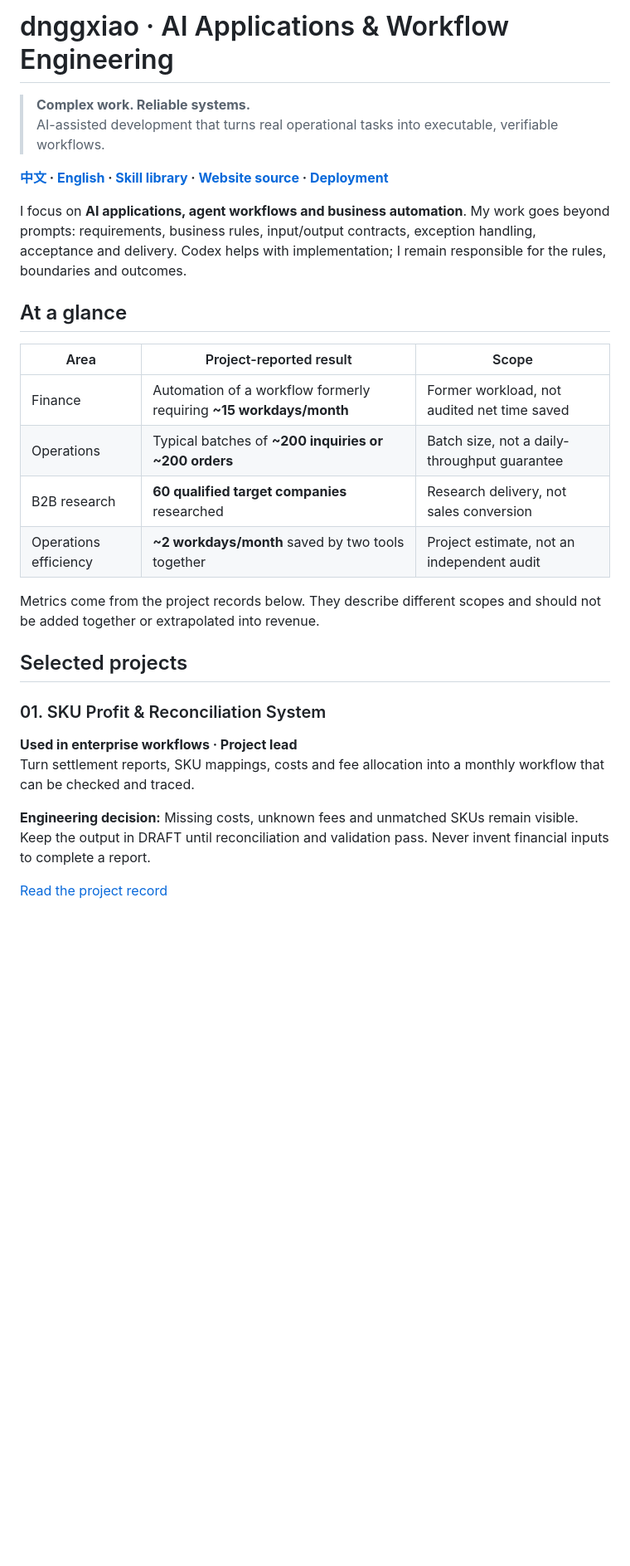
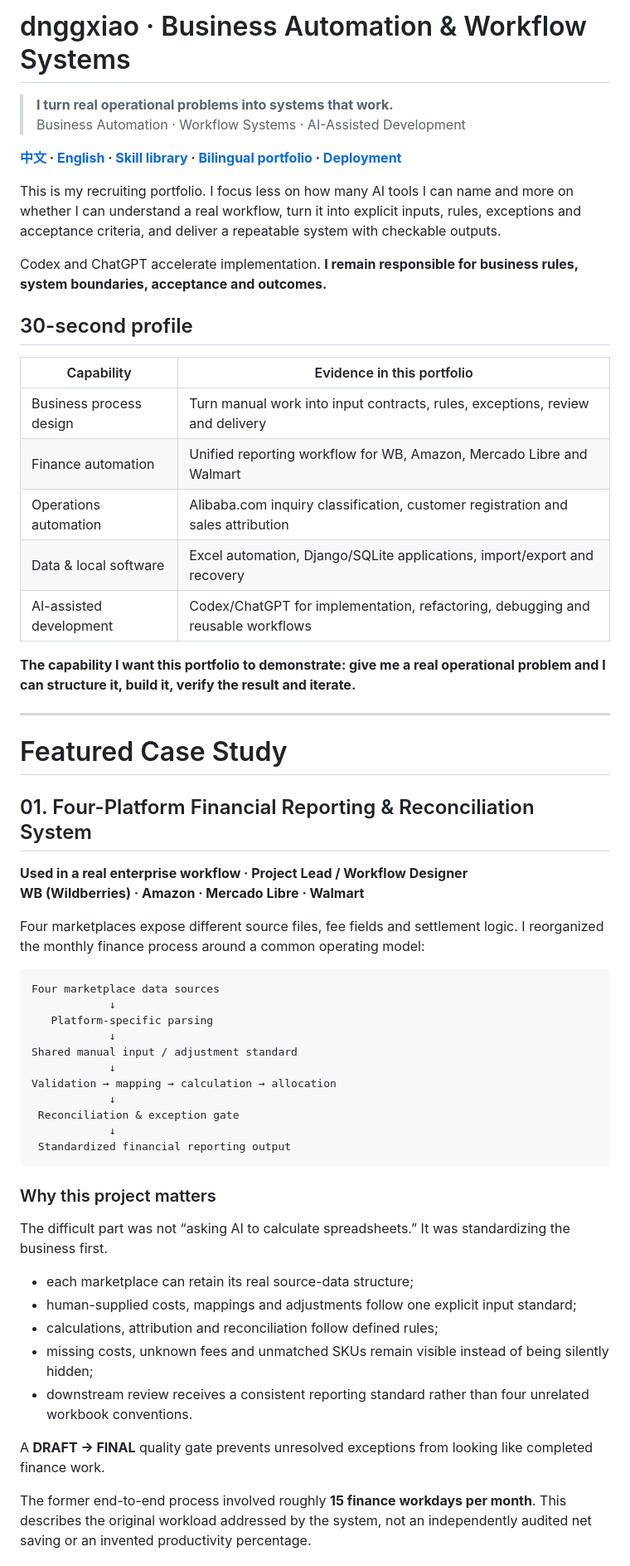
Before and after one commit to dnggxiao/ai-agent-portfolio, a Markdown page: README.en.md, the part around one of its changes. Shown at 83% size. GitHub-like rendering; blank space fills up the shorter version.

````diff
--- a/README.en.md
+++ b/README.en.md
@@ -1,30 +1,62 @@
-# dnggxiao · AI Applications & Workflow Engineering
+# dnggxiao · Business Automation & Workflow Systems
 
-> **Complex work. Reliable systems.**
-> AI-assisted development that turns real operational tasks into executable, verifiable workflows.
+> **I turn real operational problems into systems that work.**
+> Business Automation · Workflow Systems · AI-Assisted Development
 
-**[中文](README.md) · [English](README.en.md) · [Skill library](skills/README.en.md) · [Website source](docs/) · [Deployment](DEPLOYMENT.md)**
+**[中文](README.md) · [English](README.en.md) · [Skill library](skills/README.en.md) · [Bilingual portfolio](docs/) · [Deployment](DEPLOYMENT.md)**
 
-I focus on **AI applications, agent workflows and business automation**. My work goes beyond prompts: requirements, business rules, input/output contracts, exception handling, acceptance and delivery. Codex helps with implementation; I remain responsible for the rules, boundaries and outcomes.
+This is my recruiting portfolio. I focus less on how many AI tools I can name and more on whether I can understand a real workflow, turn it into explicit inputs, rules, exceptions and acceptance criteria, and deliver a repeatable system with checkable outputs.
 
-## At a glance
+Codex and ChatGPT accelerate implementation. **I remain responsible for business rules, system boundaries, acceptance and outcomes.**
 
-| Area | Project-reported result | Scope |
-| --- | --- | --- |
-| Finance | Automation of a workflow formerly requiring **~15 workdays/month** | Former workload, not audited net time saved |
-| Operations | Typical batches of **~200 inquiries or ~200 orders** | Batch size, not a daily-throughput guarantee |
-| B2B research | **60 qualified target companies** researched | Research delivery, not sales conversion |
-| Operations efficiency | **~2 workdays/month** saved by two tools together | Project estimate, not an independent audit |
+## 30-second profile
 
-Metrics come from the project records below. They describe different scopes and should not be added together or extrapolated into revenue.
+| Capability | Evidence in this portfolio |
+| --- | --- |
+| Business process design | Turn manual work into input contracts, rules, exceptions, review and delivery |
+| Finance automation | Unified reporting workflow for WB, Amazon, Mercado Libre and Walmart |
+| Operations automation | Alibaba.com inquiry classification, customer registration and sales attribution |
+| Data & local software | Excel automation, Django/SQLite applications, import/export and recovery |
+| AI-assisted development | Codex/ChatGPT for implementation, refactoring, debugging and reusable workflows |
 
-## Selected projects
+**The capability I want this portfolio to demonstrate: give me a real operational problem and I can structure it, build it, verify the result and iterate.**
 
-### 01. SKU Profit & Reconciliation System
+---
 
-**Used in enterprise workflows · Project lead**
-Turn settlement reports, SKU mappings, costs and fee allocation into a monthly workflow that can be checked and traced.
+# Featured Case Study
 
-**Engineering decision:** Missing costs, unknown fees and unmatched SKUs remain visible. Keep the output in DRAFT until reconciliation and validation pass. Never invent financial inputs to complete a report.
+## 01. Four-Platform Financial Reporting & Reconciliation System
 
-[Read the project record](https://github.com/dnggxiao/ai-agent-portfolio/blob/main/projects/sku-profit-reconciliation/README.md)
+**Used in a real enterprise workflow · Project Lead / Workflow Designer**
+**WB (Wildberries) · Amazon · Mercado Libre · Walmart**
+
+Four marketplaces expose different source files, fee fields and settlement logic. I reorganized the monthly finance process around a common operating model:
+
+```text
+Four marketplace data sources
+            ↓
+   Platform-specific parsing
+            ↓
+Shared manual input / adjustment standard
+            ↓
+Validation → mapping → calculation → allocation
+            ↓
+ Reconciliation & exception gate
+            ↓
+ Standardized financial reporting output
+```
+
+### Why this project matters
+
+The difficult part was not “asking AI to calculate spreadsheets.” It was standardizing the business first.
+
+- each marketplace can retain its real source-data structure;
+- human-supplied costs, mappings and adjustments follow one explicit input standard;
+- calculations, attribution and reconciliation follow defined rules;
+- missing costs, unknown fees and unmatched SKUs remain visible instead of being silently hidden;
+- downstream review receives a consistent reporting standard rather than four unrelated workbook conventions.
+
+A **DRAFT → FINAL** quality gate prevents unresolved exceptions from looking like completed finance work.
+
+The former end-to-end process involved roughly **15 finance workdays per month**. This describes the original workload addressed by the system, not an independently audited net saving or an invented productivity percentage.
+
````
Also changed, not shown: other parts of README.en.md (+74 -61 lines).
